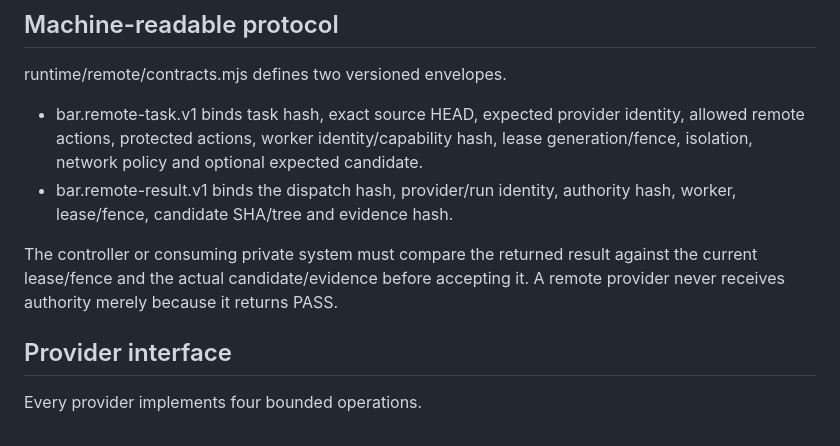
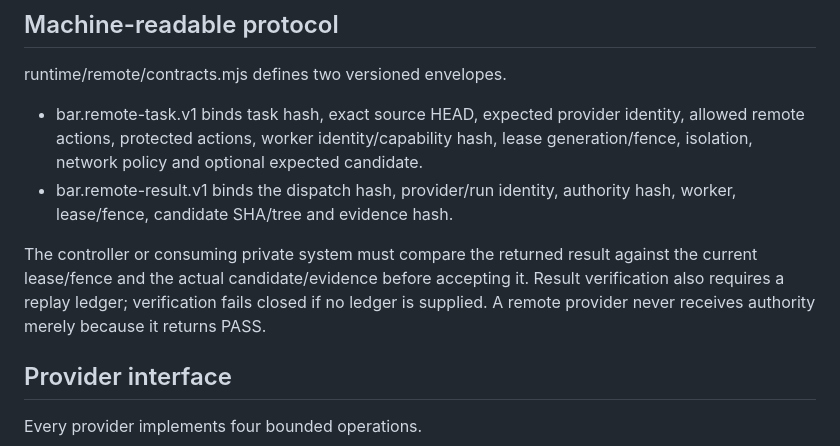
Before and after one commit to steerion-labs/bounded-agent-runtime, a Markdown page: docs/25-REMOTE-EXECUTION.md, the part around the change. Rendered like a GitHub page.

Commit message:
docs: require replay ledger for remote result acceptance

```diff
--- a/docs/25-REMOTE-EXECUTION.md
+++ b/docs/25-REMOTE-EXECUTION.md
@@ -22,7 +22,7 @@ runtime/remote/contracts.mjs defines two versioned envelopes.
 - bar.remote-task.v1 binds task hash, exact source HEAD, expected provider identity, allowed remote actions, protected actions, worker identity/capability hash, lease generation/fence, isolation, network policy and optional expected candidate.
 - bar.remote-result.v1 binds the dispatch hash, provider/run identity, authority hash, worker, lease/fence, candidate SHA/tree and evidence hash.
 
-The controller or consuming private system must compare the returned result against the current lease/fence and the actual candidate/evidence before accepting it. A remote provider never receives authority merely because it returns PASS.
+The controller or consuming private system must compare the returned result against the current lease/fence and the actual candidate/evidence before accepting it. Result verification also requires a replay ledger; verification fails closed if no ledger is supplied. A remote provider never receives authority merely because it returns PASS.
 
 ## Provider interface
 
```
